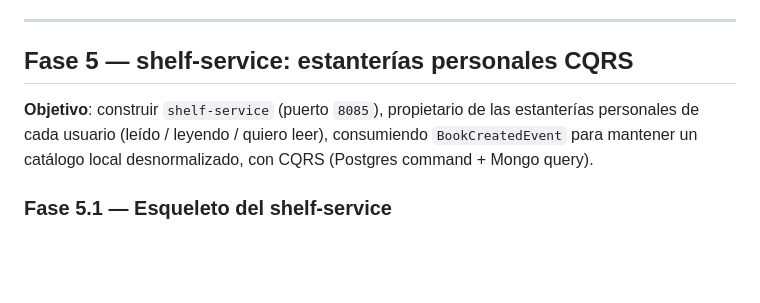
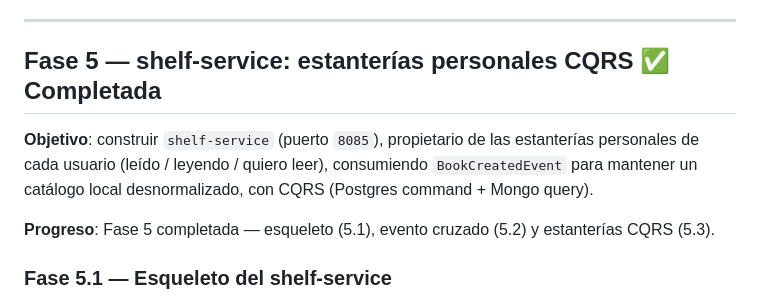
Before and after one commit to JavierIncio/BookSocial, a Markdown page: docs/ROADMAP.md, the part around one of its changes. GitHub-like rendering; blank space fills up the shorter version.

```diff
--- a/docs/ROADMAP.md
+++ b/docs/ROADMAP.md
@@ -555,9 +555,11 @@ Verificar en GitHub: código subido, y **Actions → CI en verde**.
 
 ---
 
-## Fase 5 — shelf-service: estanterías personales CQRS
+## Fase 5 — shelf-service: estanterías personales CQRS ✅ Completada
 
 **Objetivo**: construir `shelf-service` (puerto `8085`), propietario de las estanterías personales de cada usuario (leído / leyendo / quiero leer), consumiendo `BookCreatedEvent` para mantener un catálogo local desnormalizado, con CQRS (Postgres command + Mongo query).
+
+**Progreso**: Fase 5 completada — esqueleto (5.1), evento cruzado (5.2) y estanterías CQRS (5.3).
 
 ### Fase 5.1 — Esqueleto del shelf-service
 
```
Also changed, not shown: other parts of docs/ROADMAP.md (+4 -4 lines), docs/SESSION_STATE.md (+13 -11 lines).
